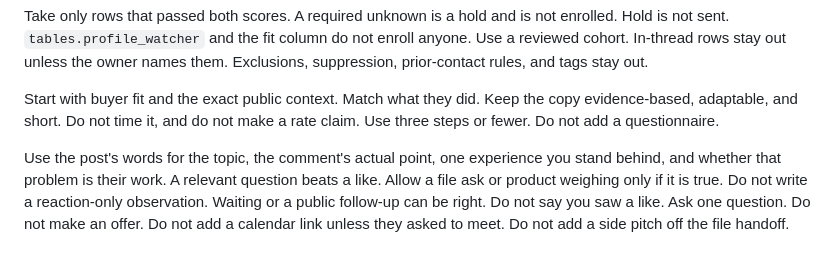
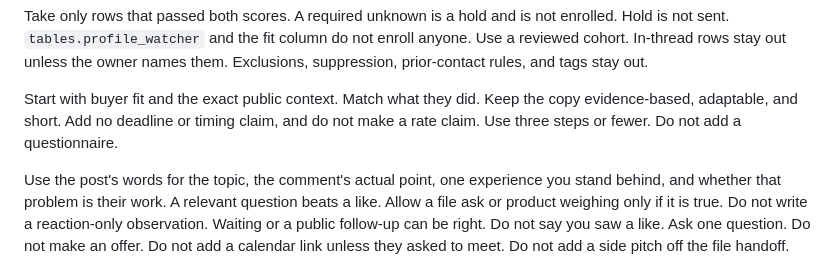
Before and after one commit to luisfigueroavale/dreamstate-linkedin-funnel, a Markdown page: skills/warm-cadence/SKILL.md, the part around the change. GitHub-like rendering.

```diff
--- a/skills/warm-cadence/SKILL.md
+++ b/skills/warm-cadence/SKILL.md
@@ -9,7 +9,7 @@ A sequence is a new conversation, even with one recipient; cadenced outreach; or
 
 Take only rows that passed both scores. A required unknown is a hold and is not enrolled. Hold is not sent. `tables.profile_watcher` and the fit column do not enroll anyone. Use a reviewed cohort. In-thread rows stay out unless the owner names them. Exclusions, suppression, prior-contact rules, and tags stay out.
 
-Start with buyer fit and the exact public context. Match what they did. Keep the copy evidence-based, adaptable, and short. Do not time it, and do not make a rate claim. Use three steps or fewer. Do not add a questionnaire.
+Start with buyer fit and the exact public context. Match what they did. Keep the copy evidence-based, adaptable, and short. Add no deadline or timing claim, and do not make a rate claim. Use three steps or fewer. Do not add a questionnaire.
 
 Use the post's words for the topic, the comment's actual point, one experience you stand behind, and whether that problem is their work. A relevant question beats a like. Allow a file ask or product weighing only if it is true. Do not write a reaction-only observation. Waiting or a public follow-up can be right. Do not say you saw a like. Ask one question. Do not make an offer. Do not add a calendar link unless they asked to meet. Do not add a side pitch off the file handoff.
 
```
Also changed, not shown: skills/magnet-send/SKILL.md (+1 -1 lines), skills/post-path/SKILL.md (+2 -2 lines).
